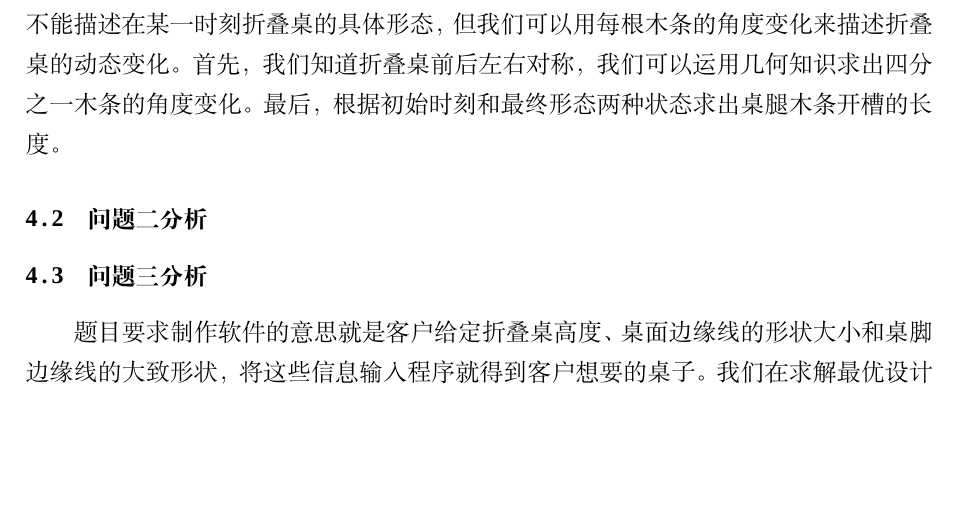
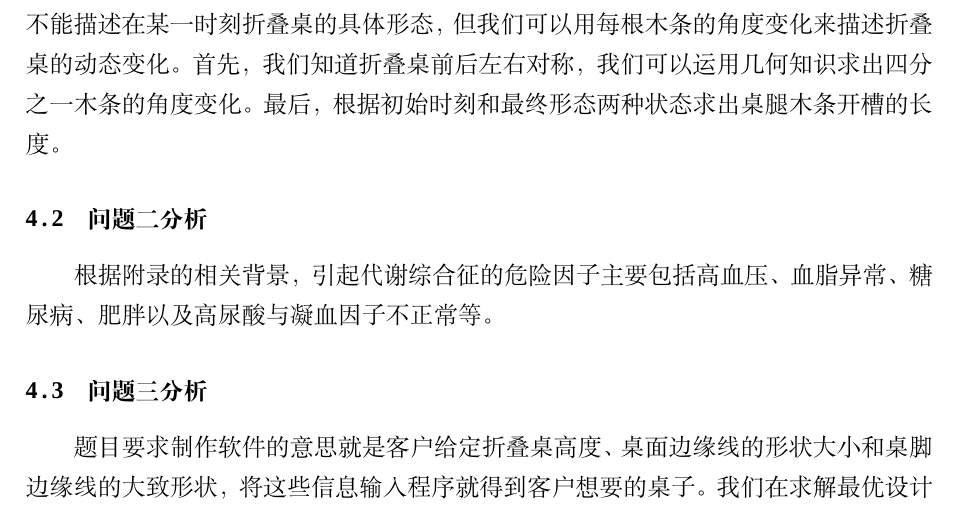
Before and after one commit to innocenceTT/ShenzhenMCM, a LaTeX thesis (example.tex): part of page 5 of 6, cut so that both start at the same text, the shorter picture padded with empty space. Compiled offline with XeLaTeX; a missing font is replaced by an installed copy or a similar font.

Commit message:
问题分析二得修改
头昏脑涨

```diff
--- a/example.tex
+++ b/example.tex
@@ -68,7 +68,7 @@
 \subsection{问题一分析}
 题目要求建立模型描述折叠桌的动态变化图，由于在折叠时用力大小的不同，我们不能描述在某一时刻折叠桌的具体形态，但我们可以用每根木条的角度变化来描述折叠桌的动态变化。首先，我们知道折叠桌前后左右对称，我们可以运用几何知识求出四分之一木条的角度变化。最后，根据初始时刻和最终形态两种状态求出桌腿木条开槽的长度。
 \subsection{问题二分析}
-
+根据附录的相关背景，引起代谢综合征的危险因子主要包括高血压、血脂异常、糖尿病、肥胖以及高尿酸与凝血因子不正常等。
 \subsection{问题三分析}
 题目要求制作软件的意思就是客户给定折叠桌高度、桌面边缘线的形状大小和桌脚边缘线的大致形状，将这些信息输入程序就得到客户想要的桌子。我们在求解最优设计加工参数时，自行给定桌面边缘线形状（椭圆、相交圆等），桌脚边缘线形状，折叠桌高度，应用第二问的非线性规划模型，用MATLAB软件绘制折叠桌截面图，得到自己设计的创意平板折叠桌。
 
```
